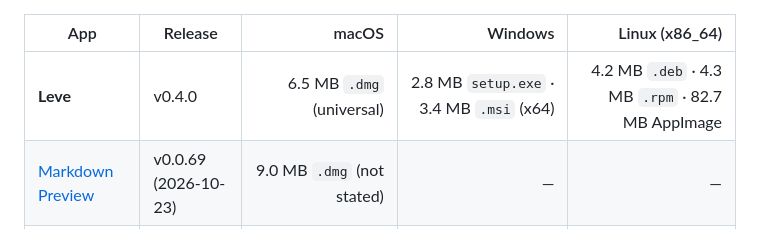
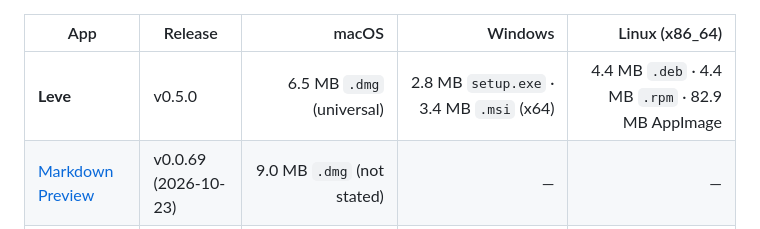
Before and after one commit to moraliasp/leve, a Markdown page: README.md, the part around one of its changes. Rendered like a GitHub page.

Commit message:
README: tabela de tamanho na 0.5.0 (#61)
Co-authored-by: Claude Opus 5.5 <noreply@anthropic.com>

```diff
--- a/README.md
+++ b/README.md
@@ -93,7 +93,7 @@ Installer size of the latest release of Leve and other Markdown viewers, as publ
 
 | App | Release | macOS | Windows | Linux (x86_64) |
 |---|---|--:|--:|--:|
-| **Leve** | v0.4.0 | 6.5 MB `.dmg` (universal) | 2.8 MB `setup.exe` · 3.4 MB `.msi` (x64) | 4.2 MB `.deb` · 4.3 MB `.rpm` · 82.7 MB AppImage |
+| **Leve** | v0.5.0 | 6.5 MB `.dmg` (universal) | 2.8 MB `setup.exe` · 3.4 MB `.msi` (x64) | 4.4 MB `.deb` · 4.4 MB `.rpm` · 82.9 MB AppImage |
 | [Markdown Preview](https://github.com/pluk-inc/markdown-preview) | v0.0.69 (2026-10-23) | 9.0 MB `.dmg` (not stated) | — | — |
 | [MD Reader](https://github.com/Neilooo/md-reader) | v0.3.12 (2026-10-10) | 8.8 MB `.dmg` (universal) | 4.4 MB `.msi` · 6.5 MB portable `.exe` (x64) | 4.8 MB `.deb` · 4.8 MB `.rpm` · 83.1 MB AppImage |
 | [MDHero](https://github.com/vaibhav-kakde-in/mdhero) | v0.2.10 (2026-09-13) | 11.5 MB `.dmg` (Apple silicon) | 5.4 MB `setup.exe` · 6.9 MB `.msi` (x64) | 8.4 MB `.deb` · 8.4 MB `.rpm` · 85.6 MB AppImage |
```
Also changed, not shown: other parts of README.md (+1 -1 lines), README.pt-BR.md (+2 -2 lines).
